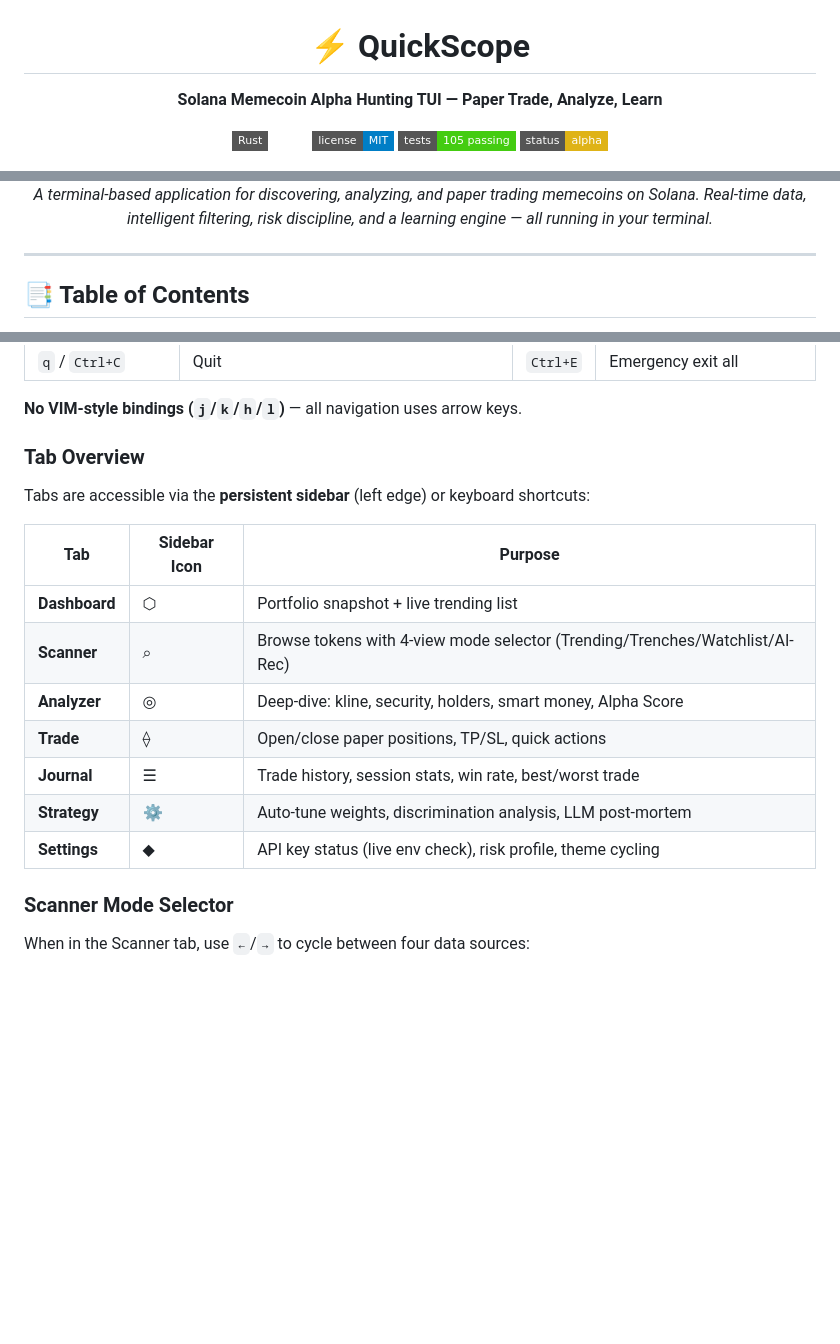
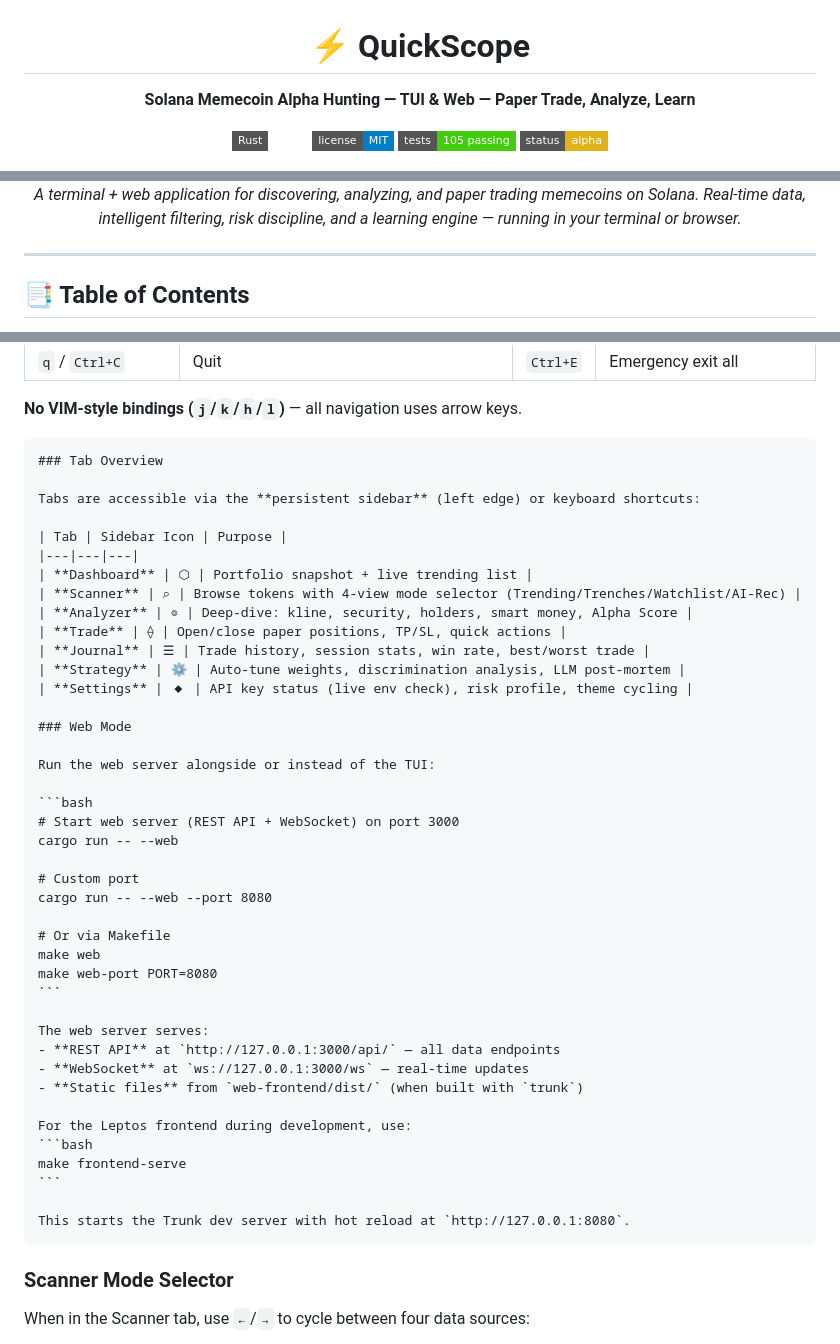
Before and after one commit to hosseinmirzapur/quickscope-cli, a Markdown page: README.md, 3 parts joined by grey strips. Rendered like a GitHub page; badges without logos; blank space fills up the shorter version.

````diff
--- a/README.md
+++ b/README.md
@@ -2,7 +2,7 @@
 
 # ⚡ QuickScope
 
-**Solana Memecoin Alpha Hunting TUI — Paper Trade, Analyze, Learn**
+**Solana Memecoin Alpha Hunting — TUI & Web — Paper Trade, Analyze, Learn**
 
 [![Rust](https://img.shields.io/badge/Rust-2021-edition?logo=rust&style=flat-square)]()
 [![License](https://img.shields.io/badge/license-MIT-blue?style=flat-square)]()
@@ -13,7 +14,7 @@
 <img src="https://img.shields.io/badge/Solana-memecoin-9945FF?logo=solana&style=flat-square" />
 <img src="https://img.shields.io/badge/GMGN%20%7C%20Alph%20AI%20%7C%20DEX%20Screener-powered-38d9a9?style=flat-square" />
 
-*A terminal-based application for discovering, analyzing, and paper trading memecoins on Solana. Real-time data, intelligent filtering, risk discipline, and a learning engine — all running in your terminal.*
+*A terminal + web application for discovering, analyzing, and paper trading memecoins on Solana. Real-time data, intelligent filtering, risk discipline, and a learning engine — running in your terminal or browser.*
 
 </div>
 
@@ -169,19 +182,47 @@ QUICKSCOPE_LOG_LEVEL=info
 
 **No VIM-style bindings (`j`/`k`/`h`/`l`)** — all navigation uses arrow keys.
 
-### Tab Overview
+	### Tab Overview
 
-Tabs are accessible via the **persistent sidebar** (left edge) or keyboard shortcuts:
+	Tabs are accessible via the **persistent sidebar** (left edge) or keyboard shortcuts:
 
-| Tab | Sidebar Icon | Purpose |
-|---|---|---|
-| **Dashboard** | ⬡ | Portfolio snapshot + live trending list |
-| **Scanner** | ⌕ | Browse tokens with 4-view mode selector (Trending/Trenches/Watchlist/AI-Rec) |
-| **Analyzer** | ◎ | Deep-dive: kline, security, holders, smart money, Alpha Score |
-| **Trade** | ⟠ | Open/close paper positions, TP/SL, quick actions |
-| **Journal** | ☰ | Trade history, session stats, win rate, best/worst trade |
-| **Strategy** | ⚙ | Auto-tune weights, discrimination analysis, LLM post-mortem |
-| **Settings** | ◆ | API key status (live env check), risk profile, theme cycling |
+	| Tab | Sidebar Icon | Purpose |
+	|---|---|---|
+	| **Dashboard** | ⬡ | Portfolio snapshot + live trending list |
+	| **Scanner** | ⌕ | Browse tokens with 4-view mode selector (Trending/Trenches/Watchlist/AI-Rec) |
+	| **Analyzer** | ◎ | Deep-dive: kline, security, holders, smart money, Alpha Score |
+	| **Trade** | ⟠ | Open/close paper positions, TP/SL, quick actions |
+	| **Journal** | ☰ | Trade history, session stats, win rate, best/worst trade |
+	| **Strategy** | ⚙ | Auto-tune weights, discrimination analysis, LLM post-mortem |
+	| **Settings** | ◆ | API key status (live env check), risk profile, theme cycling |
+
+	### Web Mode
+
+	Run the web server alongside or instead of the TUI:
+
+	```bash
+	# Start web server (REST API + WebSocket) on port 3000
+	cargo run -- --web
+
+	# Custom port
+	cargo run -- --web --port 8080
+
+	# Or via Makefile
+	make web
+	make web-port PORT=8080
+	```
+
+	The web server serves:
+	- **REST API** at `http://127.0.0.1:3000/api/` — all data endpoints
+	- **WebSocket** at `ws://127.0.0.1:3000/ws` — real-time updates
+	- **Static files** from `web-frontend/dist/` (when built with `trunk`)
+
+	For the Leptos frontend during development, use:
+	```bash
+	make frontend-serve
+	```
+
+	This starts the Trunk dev server with hot reload at `http://127.0.0.1:8080`.
 
 ### Scanner Mode Selector
 
````
Also changed, not shown: other parts of README.md (+134 -104 lines).
